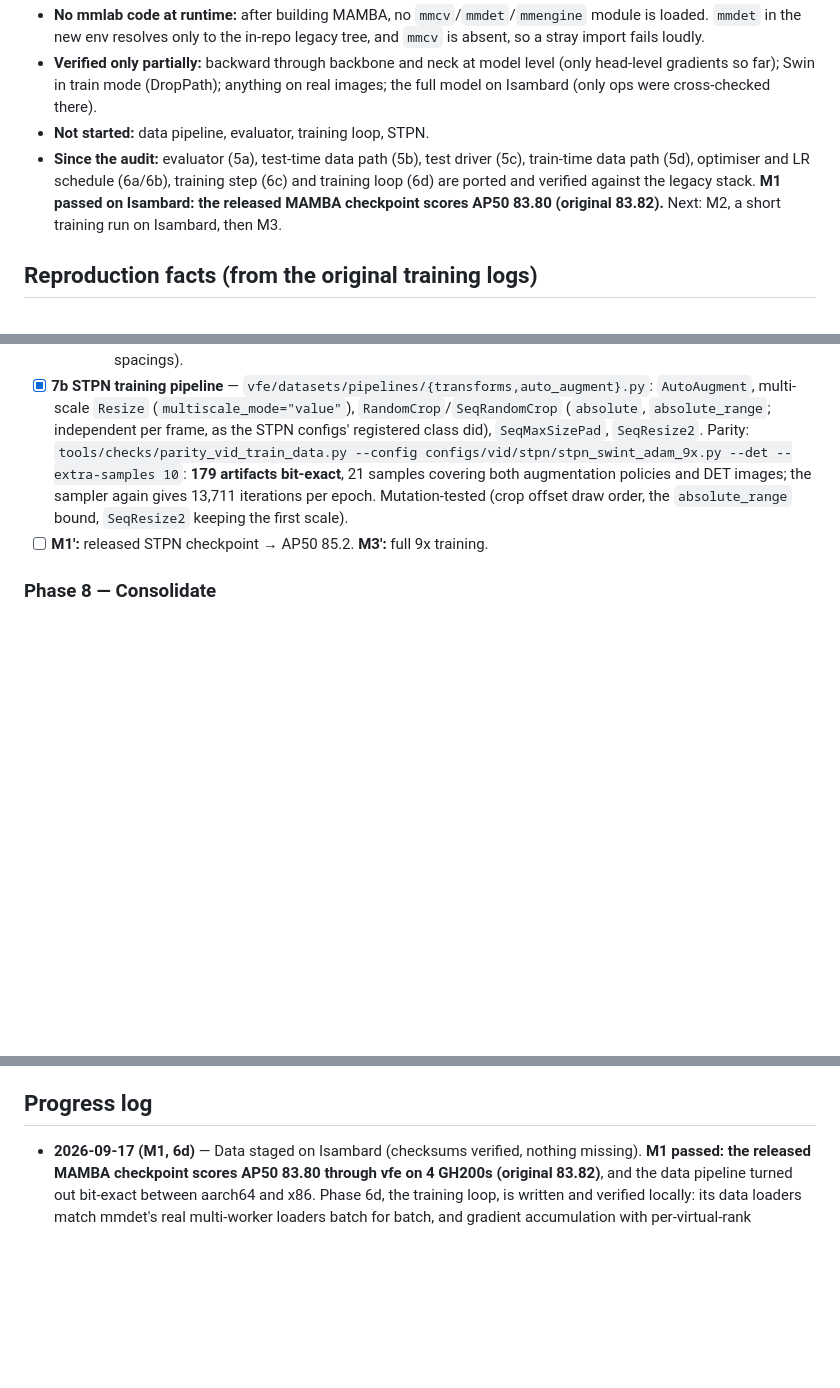
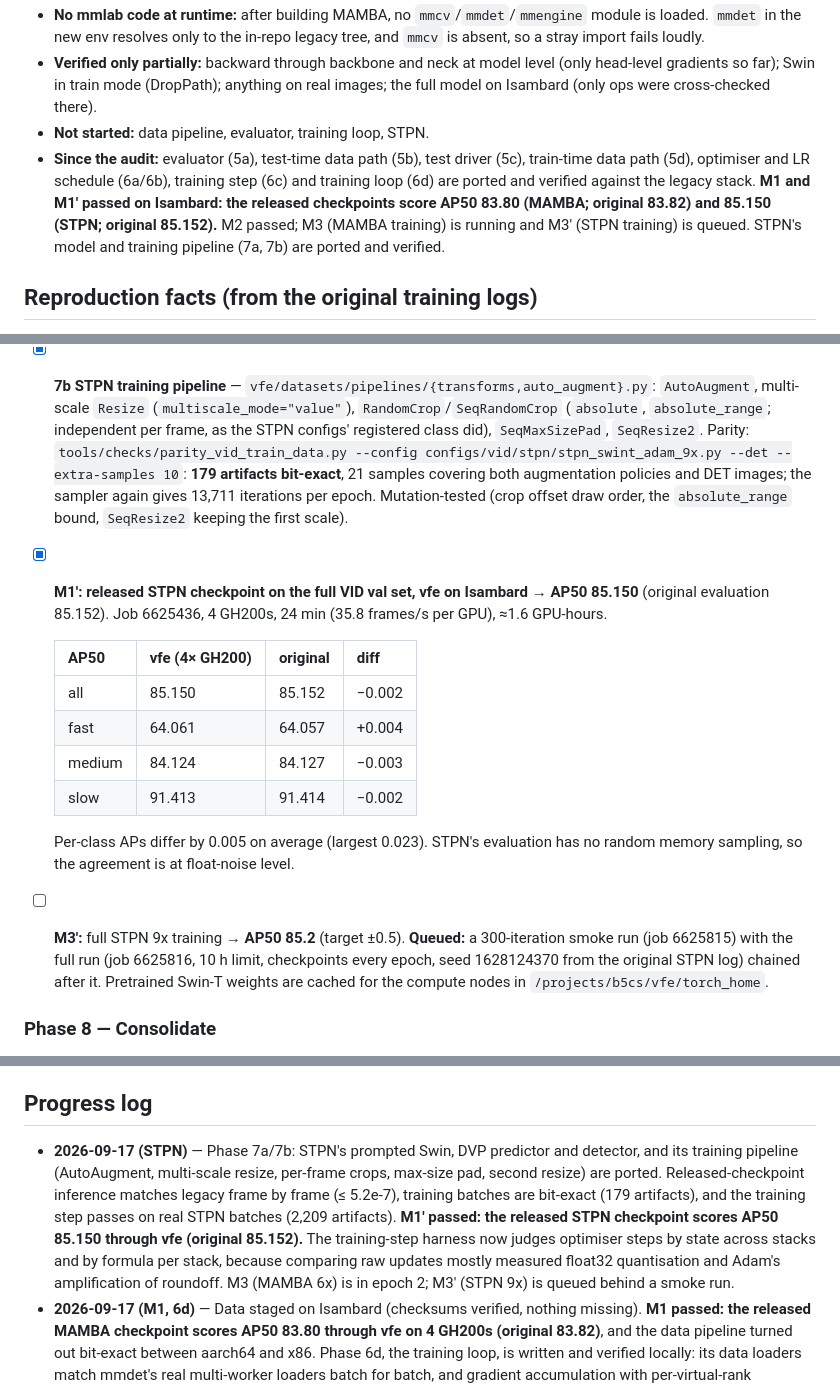
Before and after one commit to guanxiongsun/vfe.pytorch, a Markdown page: REWRITE_PLAN.md, 3 parts joined by grey strips. GitHub-like rendering; blank space fills up the shorter version.

Commit message:
Record M1' (released STPN: AP50 85.150 through vfe, original 85.152); M3' queued
Co-Authored-By: Claude Opus 5 <noreply@anthropic.com>

```diff
--- a/REWRITE_PLAN.md
+++ b/REWRITE_PLAN.md
@@ -17,7 +17,7 @@ to a **pure-PyTorch** implementation. Update the checkboxes and the Progress Log
 - **No mmlab code at runtime:** after building MAMBA, no `mmcv`/`mmdet`/`mmengine` module is loaded. `mmdet` in the new env resolves only to the in-repo legacy tree, and `mmcv` is absent, so a stray import fails loudly.
 - **Verified only partially:** backward through backbone and neck at model level (only head-level gradients so far); Swin in train mode (DropPath); anything on real images; the full model on Isambard (only ops were cross-checked there).
 - **Not started:** data pipeline, evaluator, training loop, STPN.
-- **Since the audit:** evaluator (5a), test-time data path (5b), test driver (5c), train-time data path (5d), optimiser and LR schedule (6a/6b), training step (6c) and training loop (6d) are ported and verified against the legacy stack. **M1 passed on Isambard: the released MAMBA checkpoint scores AP50 83.80 (original 83.82).** Next: M2, a short training run on Isambard, then M3.
+- **Since the audit:** evaluator (5a), test-time data path (5b), test driver (5c), train-time data path (5d), optimiser and LR schedule (6a/6b), training step (6c) and training loop (6d) are ported and verified against the legacy stack. **M1 and M1′ passed on Isambard: the released checkpoints score AP50 83.80 (MAMBA; original 83.82) and 85.150 (STPN; original 85.152).** M2 passed; M3 (MAMBA training) is running and M3′ (STPN training) is queued. STPN's model and training pipeline (7a, 7b) are ported and verified.
 
 ## Reproduction facts (from the original training logs)
 
@@ -293,7 +293,17 @@ Order changed from *data → training → reproduce* to **evaluation first**. A
     - **Weights are restored after each step**, so both stacks always run forward and backward on the released weights while optimiser state carries over. Otherwise AdamW's first step already leaves the stacks on slightly different weights and STPN's second step picked different RPN proposals (10% difference), a legitimate divergence rather than a porting error.
     - MAMBA under the new design: **2,521 artifacts pass** (momentum buffers ≤ 1.5e-4, updates within 0.33 spacings).
 - [x] **7b STPN training pipeline** — `vfe/datasets/pipelines/{transforms,auto_augment}.py`: `AutoAugment`, multi-scale `Resize` (`multiscale_mode="value"`), `RandomCrop`/`SeqRandomCrop` (`absolute`, `absolute_range`; independent per frame, as the STPN configs' registered class did), `SeqMaxSizePad`, `SeqResize2`. Parity: `tools/checks/parity_vid_train_data.py --config configs/vid/stpn/stpn_swint_adam_9x.py --det --extra-samples 10`: **179 artifacts bit-exact**, 21 samples covering both augmentation policies and DET images; the sampler again gives 13,711 iterations per epoch. Mutation-tested (crop offset draw order, the `absolute_range` bound, `SeqResize2` keeping the first scale).
-- [ ] **M1′:** released STPN checkpoint → AP50 85.2. **M3′:** full 9x training.
+- [x] **M1′: released STPN checkpoint on the full VID val set, vfe on Isambard → AP50 85.150** (original evaluation 85.152). Job 6625436, 4 GH200s, 24 min (35.8 frames/s per GPU), ≈1.6 GPU-hours.
+
+  | AP50 | vfe (4× GH200) | original | diff |
+  |---|---|---|---|
+  | all | 85.150 | 85.152 | −0.002 |
+  | fast | 64.061 | 64.057 | +0.004 |
+  | medium | 84.124 | 84.127 | −0.003 |
+  | slow | 91.413 | 91.414 | −0.002 |
+
+  Per-class APs differ by 0.005 on average (largest 0.023). STPN's evaluation has no random memory sampling, so the agreement is at float-noise level.
+- [ ] **M3′:** full STPN 9x training → **AP50 85.2** (target ±0.5). **Queued:** a 300-iteration smoke run (job 6625815) with the full run (job 6625816, 10 h limit, checkpoints every epoch, seed 1628124370 from the original STPN log) chained after it. Pretrained Swin-T weights are cached for the compute nodes in `/projects/b5cs/vfe/torch_home`.
 
 ### Phase 8 — Consolidate
 - [ ] Freeze legacy harness outputs as golden files; a pytest suite that runs without the legacy env (locally, on Isambard, in CI).
@@ -337,6 +347,7 @@ Order changed from *data → training → reproduce* to **evaluation first**. A
 - **Checkpoint reading uses `weights_only=True`.** Fine for released `*_model.pth`; resuming a *full* mmcv training checkpoint (optimizer state, meta) may need `weights_only=False`.
 
 ## Progress log
+- **2026-09-17 (STPN)** — Phase 7a/7b: STPN's prompted Swin, DVP predictor and detector, and its training pipeline (AutoAugment, multi-scale resize, per-frame crops, max-size pad, second resize) are ported. Released-checkpoint inference matches legacy frame by frame (≤ 5.2e-7), training batches are bit-exact (179 artifacts), and the training step passes on real STPN batches (2,209 artifacts). **M1′ passed: the released STPN checkpoint scores AP50 85.150 through vfe (original 85.152).** The training-step harness now judges optimiser steps by state across stacks and by formula per stack, because comparing raw updates mostly measured float32 quantisation and Adam's amplification of roundoff. M3 (MAMBA 6x) is in epoch 2; M3′ (STPN 9x) is queued behind a smoke run.
 - **2026-09-17 (M1, 6d)** — Data staged on Isambard (checksums verified, nothing missing). **M1 passed: the released MAMBA checkpoint scores AP50 83.80 through vfe on 4 GH200s (original 83.82)**, and the data pipeline turned out bit-exact between aarch64 and x86. Phase 6d, the training loop, is written and verified locally: its data loaders match mmdet's real multi-worker loaders batch for batch, and gradient accumulation with per-virtual-rank generator streams makes 1 process × 2 micro-steps bit-identical to 2 DDP processes, which makes one 4-GPU node equivalent to the original 8-GPU run. Resume is bit-exact as well. 5d's DET samples are now checked too. Next: M2 on Isambard.
 - **2026-09-16 (6c)** — Full MAMBA training-step parity complete: two real batches, released weights, forward/backward, gradient clipping, SGD momentum and parameter updates; 1,899 artifacts pass. The first run also removed an accidental CUDA dependency from the legacy data harness by unwrapping the single `DataContainer` device chunk directly. The reference-proposal capture initially reported 300 vs 75 because legacy truncates the returned list in place while vfe returns a new list; recording the effective RoI-head top-75 inputs proved they agree to about 5e-8.
 - **2026-09-16 (5d)** — Train-time data path for MAMBA ported: VID + DET concatenation with training-mode filtering, annotation loading, box resize/flip, format bundle, the two group samplers and training collate. `parity_vid_train_data.py` is bit-exact on 91 artifacts, and the distributed sampler's length reproduces the logs' **13,711 iterations per epoch**. Mutation tests showed the first sample choice could not catch clipping bugs; border frames were added. Also found that mmcv's CPU `scatter` changes tensor shapes; the check now unwraps the single collated device chunk that one-GPU scatter would select. The 5b test pipeline check was rerun after the transform changes: still bit-exact.
```
